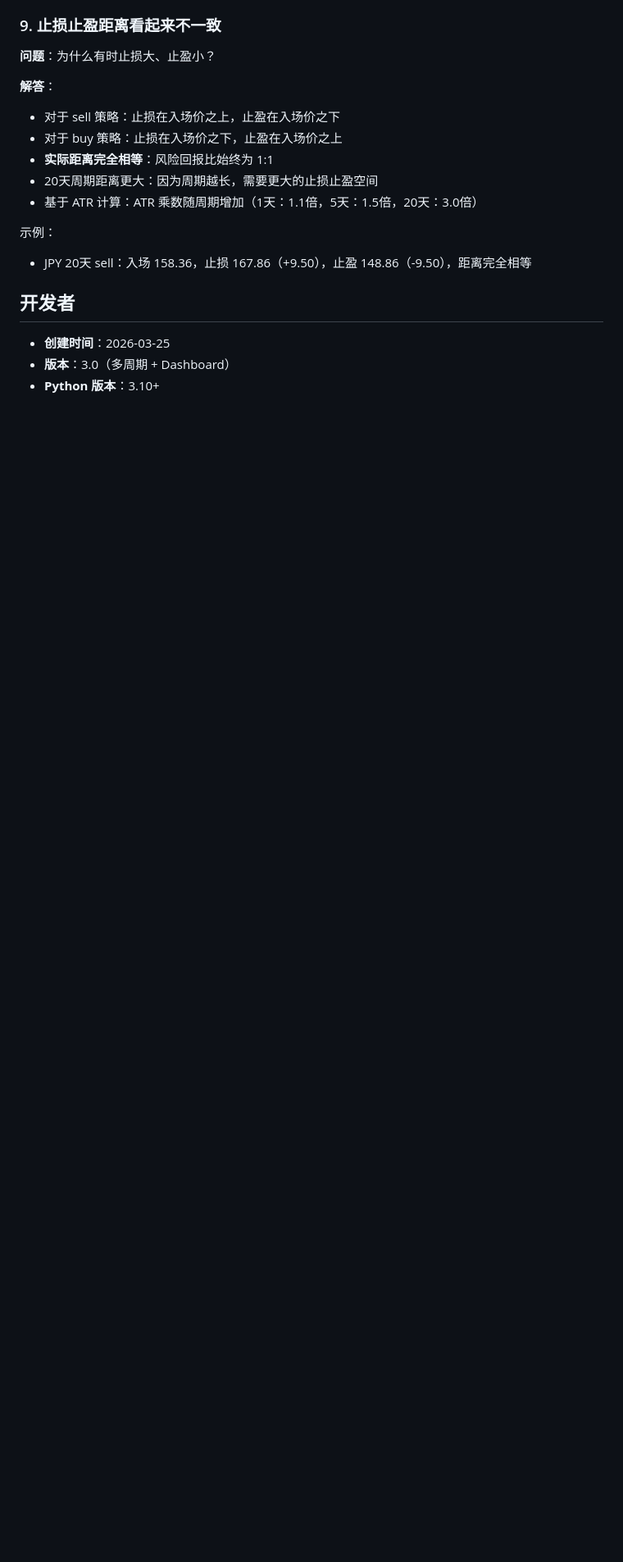
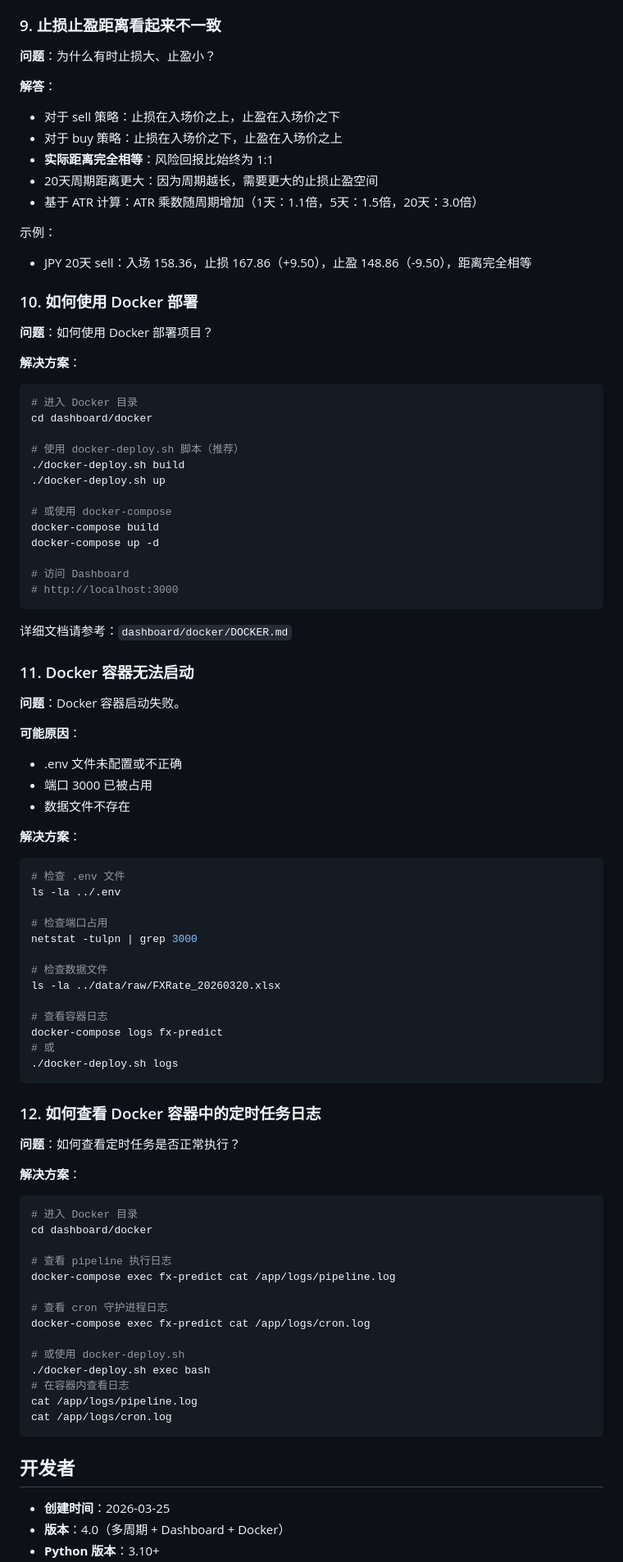
Before and after one commit to wonglaitung/fx_predict, a Markdown page: AGENTS.md, the part around one of its changes. Shown at 82% size. GitHub-like rendering; blank space fills up the shorter version.

````diff
--- a/AGENTS.md
+++ b/AGENTS.md
@@ -856,8 +1003,80 @@ npm start
 示例：
 - JPY 20天 sell：入场 158.36，止损 167.86（+9.50），止盈 148.86（-9.50），距离完全相等
 
+### 10. 如何使用 Docker 部署
+
+**问题**：如何使用 Docker 部署项目？
+
+**解决方案**：
+
+```bash
+# 进入 Docker 目录
+cd dashboard/docker
+
+# 使用 docker-deploy.sh 脚本（推荐）
+./docker-deploy.sh build
+./docker-deploy.sh up
+
+# 或使用 docker-compose
+docker-compose build
+docker-compose up -d
+
+# 访问 Dashboard
+# http://localhost:3000
+```
+
+详细文档请参考：`dashboard/docker/DOCKER.md`
+
+### 11. Docker 容器无法启动
+
+**问题**：Docker 容器启动失败。
+
+**可能原因**：
+- .env 文件未配置或不正确
+- 端口 3000 已被占用
+- 数据文件不存在
+
+**解决方案**：
+```bash
+# 检查 .env 文件
+ls -la ../.env
+
+# 检查端口占用
+netstat -tulpn | grep 3000
+
+# 检查数据文件
+ls -la ../data/raw/FXRate_20260320.xlsx
+
+# 查看容器日志
+docker-compose logs fx-predict
+# 或
+./docker-deploy.sh logs
+```
+
+### 12. 如何查看 Docker 容器中的定时任务日志
+
+**问题**：如何查看定时任务是否正常执行？
+
+**解决方案**：
+```bash
+# 进入 Docker 目录
+cd dashboard/docker
+
+# 查看 pipeline 执行日志
+docker-compose exec fx-predict cat /app/logs/pipeline.log
+
+# 查看 cron 守护进程日志
+docker-compose exec fx-predict cat /app/logs/cron.log
+
+# 或使用 docker-deploy.sh
+./docker-deploy.sh exec bash
+# 在容器内查看日志
+cat /app/logs/pipeline.log
+cat /app/logs/cron.log
+```
+
 ## 开发者
 
 - **创建时间**：2026-03-25
-- **版本**：3.0（多周期 + Dashboard）
+- **版本**：4.0（多周期 + Dashboard + Docker）
 - **Python 版本**：3.10+
````
Also changed, not shown: other parts of AGENTS.md (+157 -5 lines).
